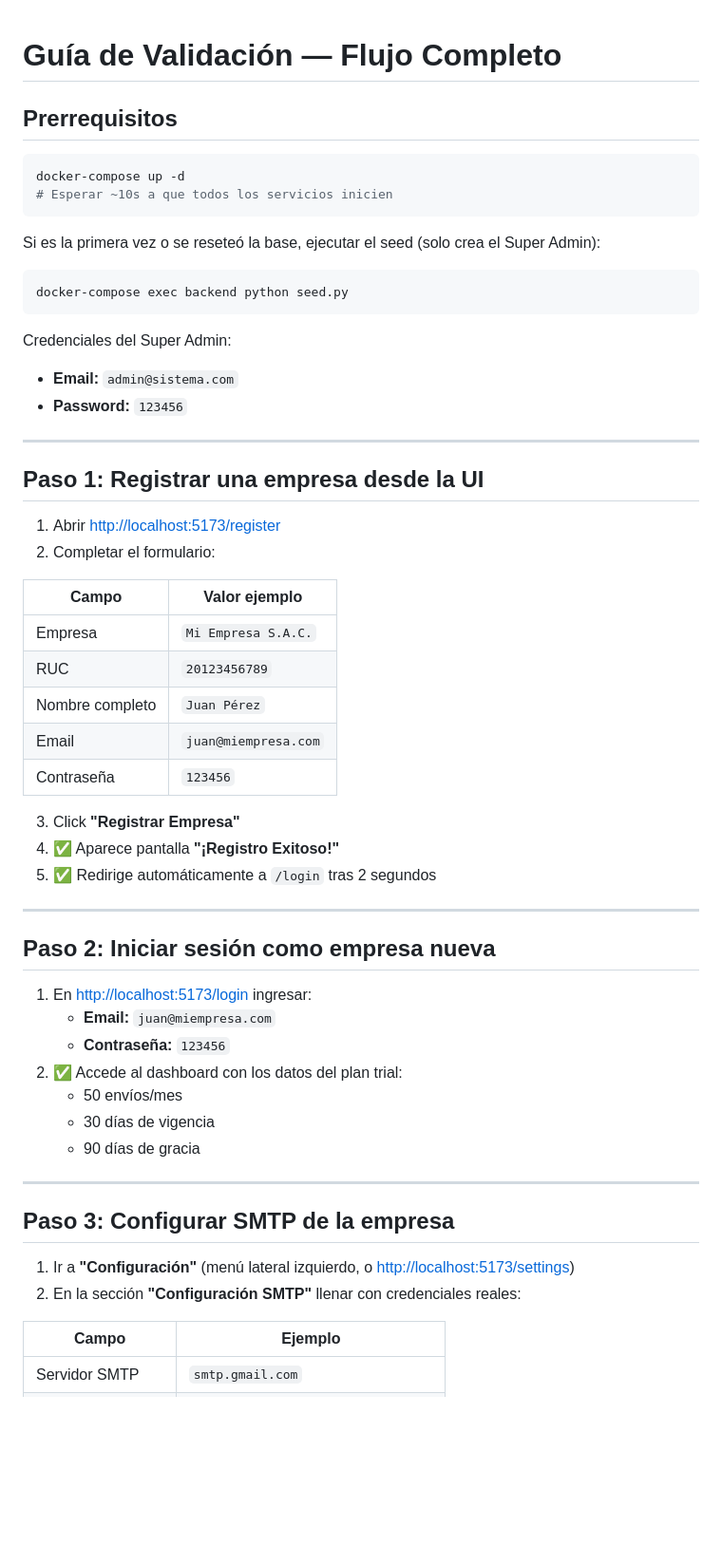
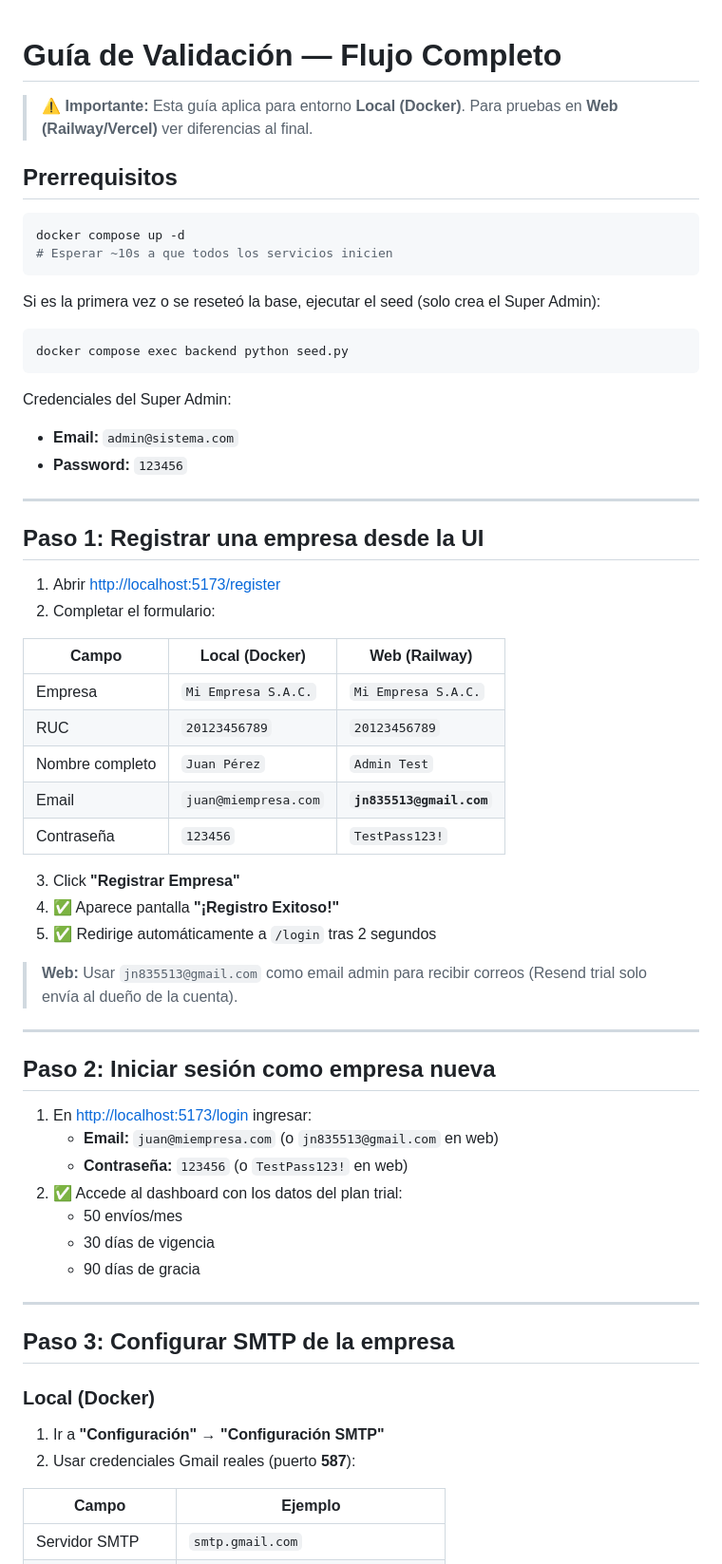
Before and after one commit to x010080810/boleta-saas, a Markdown page: VALIDATION_GUIDE.md, the part around one of its changes. Shown at 95% size. GitHub-like rendering; blank space fills up the shorter version.

````diff
--- a/VALIDATION_GUIDE.md
+++ b/VALIDATION_GUIDE.md
@@ -1,15 +1,18 @@
 # Guía de Validación — Flujo Completo
+
+> ⚠️ **Importante:** Esta guía aplica para entorno **Local (Docker)**.
+> Para pruebas en **Web (Railway/Vercel)** ver diferencias al final.
 
 ## Prerrequisitos
 
 ```bash
-docker-compose up -d
+docker compose up -d
 # Esperar ~10s a que todos los servicios inicien
 ```
 
 Si es la primera vez o se reseteó la base, ejecutar el seed (solo crea el Super Admin):
 ```bash
-docker-compose exec backend python seed.py
+docker compose exec backend python seed.py
 ```
 
 Credenciales del Super Admin:
@@ -23,25 +26,27 @@ Credenciales del Super Admin:
 1. Abrir [http://localhost:5173/register](http://localhost:5173/register)
 2. Completar el formulario:
 
-| Campo | Valor ejemplo |
-|---|---|
-| Empresa | `Mi Empresa S.A.C.` |
-| RUC | `20123456789` |
-| Nombre completo | `Juan Pérez` |
-| Email | `juan@miempresa.com` |
-| Contraseña | `123456` |
+| Campo | Local (Docker) | Web (Railway) |
+|---|---|---|
+| Empresa | `Mi Empresa S.A.C.` | `Mi Empresa S.A.C.` |
+| RUC | `20123456789` | `20123456789` |
+| Nombre completo | `Juan Pérez` | `Admin Test` |
+| Email | `juan@miempresa.com` | **`jn835513@gmail.com`** |
+| Contraseña | `123456` | `TestPass123!` |
 
 3. Click **"Registrar Empresa"**
 4. ✅ Aparece pantalla **"¡Registro Exitoso!"**
 5. ✅ Redirige automáticamente a `/login` tras 2 segundos
+
+> **Web:** Usar `jn835513@gmail.com` como email admin para recibir correos (Resend trial solo envía al dueño de la cuenta).
 
 ---
 
 ## Paso 2: Iniciar sesión como empresa nueva
 
 1. En [http://localhost:5173/login](http://localhost:5173/login) ingresar:
-   - **Email:** `juan@miempresa.com`
-   - **Contraseña:** `123456`
+   - **Email:** `juan@miempresa.com` (o `jn835513@gmail.com` en web)
+   - **Contraseña:** `123456` (o `TestPass123!` en web)
 2. ✅ Accede al dashboard con los datos del plan trial:
    - 50 envíos/mes
    - 30 días de vigencia
@@ -51,8 +56,9 @@ Credenciales del Super Admin:
 
 ## Paso 3: Configurar SMTP de la empresa
 
-1. Ir a **"Configuración"** (menú lateral izquierdo, o [http://localhost:5173/settings](http://localhost:5173/settings))
-2. En la sección **"Configuración SMTP"** llenar con credenciales reales:
+### Local (Docker)
+1. Ir a **"Configuración"** → **"Configuración SMTP"**
+2. Usar credenciales Gmail reales (puerto **587**):
 
 | Campo | Ejemplo |
 |---|---|
````
Also changed, not shown: other parts of VALIDATION_GUIDE.md (+94 -22 lines), RESUMEN_MANTENIMIENTO.md (+65 -52 lines).
